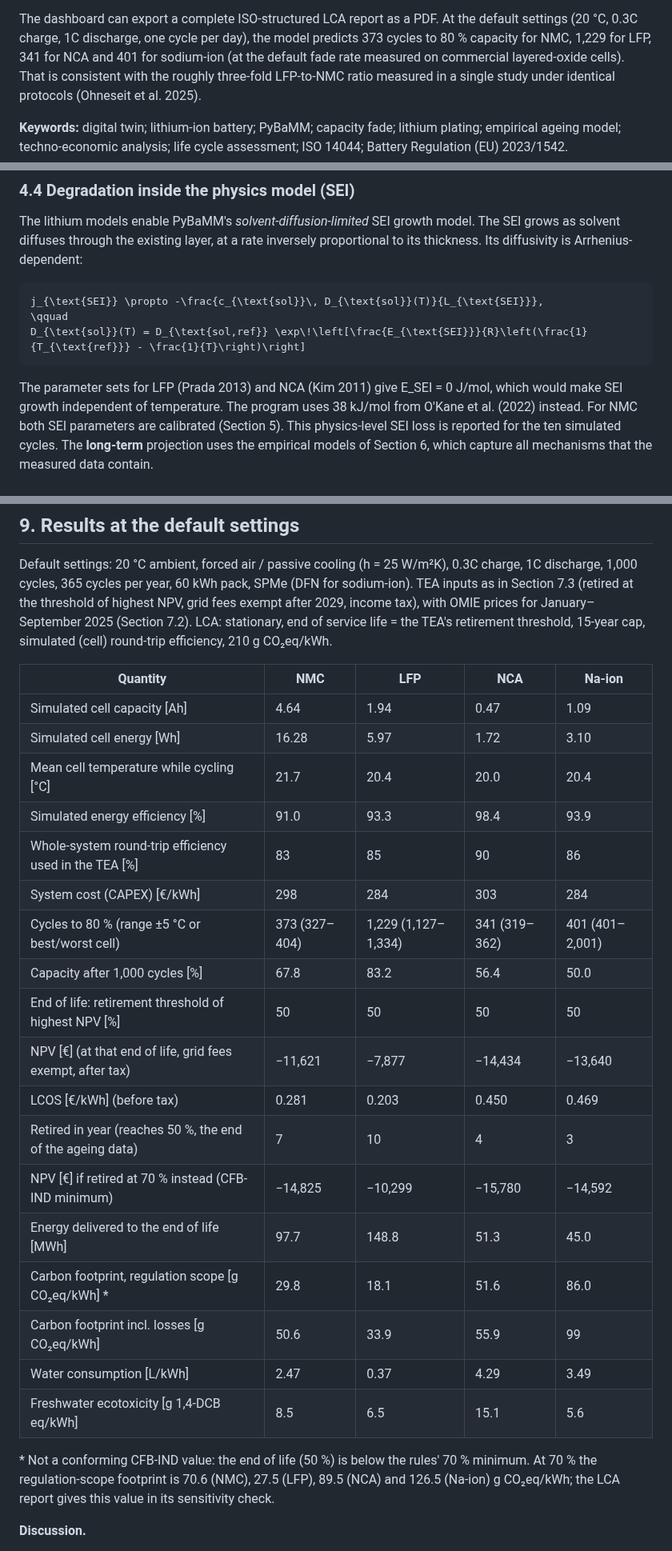
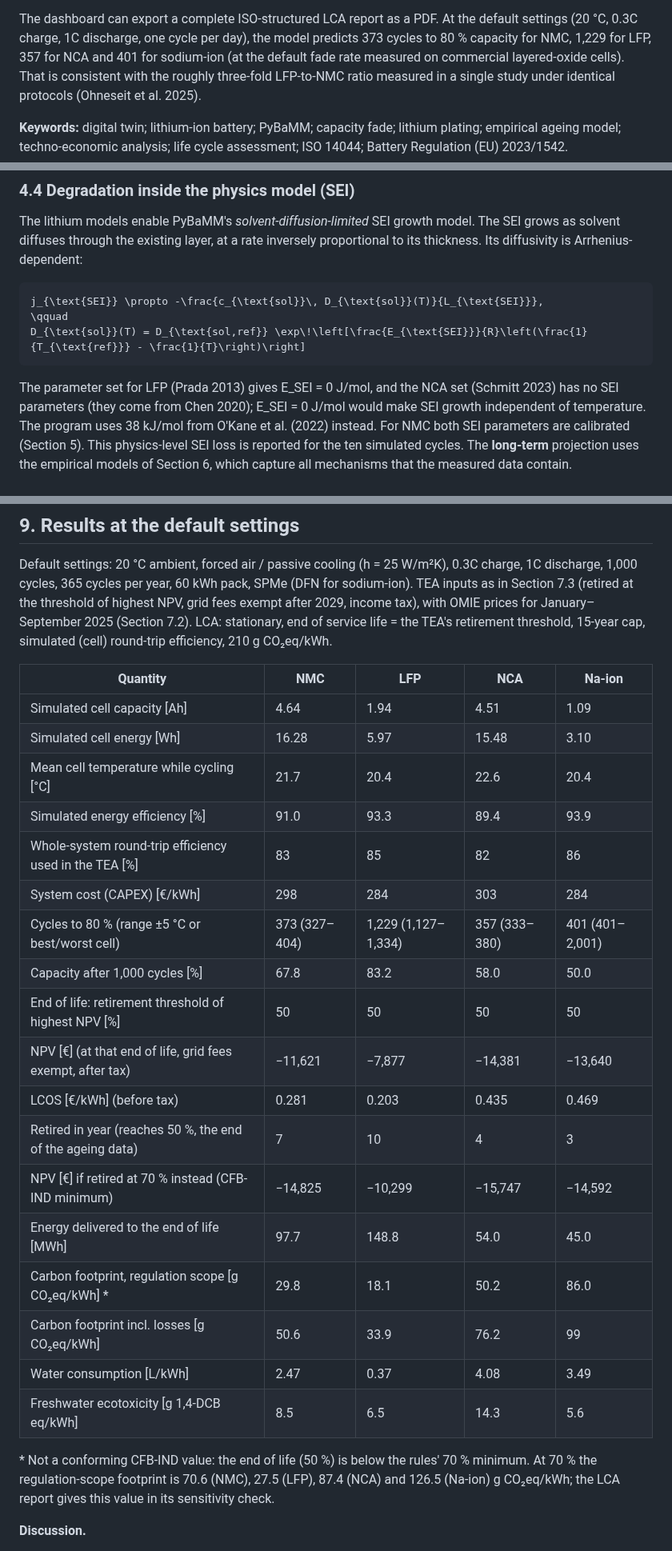
Before and after one commit to TheJohn01/DigitalTwinBattery, a Markdown page: README.md, 3 parts joined by grey strips. Shown at 80% size. Rendered like a GitHub page.

````diff
--- a/README.md
+++ b/README.md
@@ -50,7 +50,7 @@ The projected capacity curve feeds two downstream assessments:
 
 The dashboard can export a complete ISO-structured LCA report as a PDF. At the default
 settings (20 °C, 0.3C charge, 1C discharge, one cycle per day), the model predicts 373
-cycles to 80 % capacity for NMC, 1,229 for LFP, 341 for NCA and 401 for sodium-ion (at the
+cycles to 80 % capacity for NMC, 1,229 for LFP, 357 for NCA and 401 for sodium-ion (at the
 default fade rate measured on commercial layered-oxide cells). That is consistent with the roughly three-fold LFP-to-NMC
 ratio measured in a single study under identical protocols (Ohneseit et al. 2025).
 
@@ -405,7 +405,8 @@ j_{\text{SEI}} \propto -\frac{c_{\text{sol}}\, D_{\text{sol}}(T)}{L_{\text{SEI}}
 D_{\text{sol}}(T) = D_{\text{sol,ref}} \exp\!\left[\frac{E_{\text{SEI}}}{R}\left(\frac{1}{T_{\text{ref}}} - \frac{1}{T}\right)\right]
 ```
 
-The parameter sets for LFP (Prada 2013) and NCA (Kim 2011) give E_SEI = 0 J/mol, which would
+The parameter set for LFP (Prada 2013) gives E_SEI = 0 J/mol, and the NCA set (Schmitt 2023)
+has no SEI parameters (they come from Chen 2020); E_SEI = 0 J/mol would
 make SEI growth independent of temperature. The program uses 38 kJ/mol from O'Kane et al.
 (2022) instead. For NMC both SEI parameters are calibrated (Section 5). This physics-level
 SEI loss is reported for the ten simulated cycles. The **long-term** projection uses the
@@ -1247,27 +1248,27 @@ efficiency, 210 g CO₂eq/kWh.
 
 | Quantity | NMC | LFP | NCA | Na-ion |
 |---|---|---|---|---|
-| Simulated cell capacity [Ah] | 4.64 | 1.94 | 0.47 | 1.09 |
-| Simulated cell energy [Wh] | 16.28 | 5.97 | 1.72 | 3.10 |
-| Mean cell temperature while cycling [°C] | 21.7 | 20.4 | 20.0 | 20.4 |
-| Simulated energy efficiency [%] | 91.0 | 93.3 | 98.4 | 93.9 |
-| Whole-system round-trip efficiency used in the TEA [%] | 83 | 85 | 90 | 86 |
+| Simulated cell capacity [Ah] | 4.64 | 1.94 | 4.51 | 1.09 |
+| Simulated cell energy [Wh] | 16.28 | 5.97 | 15.48 | 3.10 |
+| Mean cell temperature while cycling [°C] | 21.7 | 20.4 | 22.6 | 20.4 |
+| Simulated energy efficiency [%] | 91.0 | 93.3 | 89.4 | 93.9 |
+| Whole-system round-trip efficiency used in the TEA [%] | 83 | 85 | 82 | 86 |
 | System cost (CAPEX) [€/kWh] | 298 | 284 | 303 | 284 |
-| Cycles to 80 % (range ±5 °C or best/worst cell) | 373 (327–404) | 1,229 (1,127–1,334) | 341 (319–362) | 401 (401–2,001) |
-| Capacity after 1,000 cycles [%] | 67.8 | 83.2 | 56.4 | 50.0 |
+| Cycles to 80 % (range ±5 °C or best/worst cell) | 373 (327–404) | 1,229 (1,127–1,334) | 357 (333–380) | 401 (401–2,001) |
+| Capacity after 1,000 cycles [%] | 67.8 | 83.2 | 58.0 | 50.0 |
 | End of life: retirement threshold of highest NPV [%] | 50 | 50 | 50 | 50 |
-| NPV [€] (at that end of life, grid fees exempt, after tax) | −11,621 | −7,877 | −14,434 | −13,640 |
-| LCOS [€/kWh] (before tax) | 0.281 | 0.203 | 0.450 | 0.469 |
+| NPV [€] (at that end of life, grid fees exempt, after tax) | −11,621 | −7,877 | −14,381 | −13,640 |
+| LCOS [€/kWh] (before tax) | 0.281 | 0.203 | 0.435 | 0.469 |
 | Retired in year (reaches 50 %, the end of the ageing data) | 7 | 10 | 4 | 3 |
-| NPV [€] if retired at 70 % instead (CFB-IND minimum) | −14,825 | −10,299 | −15,780 | −14,592 |
-| Energy delivered to the end of life [MWh] | 97.7 | 148.8 | 51.3 | 45.0 |
-| Carbon footprint, regulation scope [g CO₂eq/kWh] * | 29.8 | 18.1 | 51.6 | 86.0 |
-| Carbon footprint incl. losses [g CO₂eq/kWh] | 50.6 | 33.9 | 55.9 | 99 |
-| Water consumption [L/kWh] | 2.47 | 0.37 | 4.29 | 3.49 |
-| Freshwater ecotoxicity [g 1,4-DCB eq/kWh] | 8.5 | 6.5 | 15.1 | 5.6 |
+| NPV [€] if retired at 70 % instead (CFB-IND minimum) | −14,825 | −10,299 | −15,747 | −14,592 |
+| Energy delivered to the end of life [MWh] | 97.7 | 148.8 | 54.0 | 45.0 |
+| Carbon footprint, regulation scope [g CO₂eq/kWh] * | 29.8 | 18.1 | 50.2 | 86.0 |
+| Carbon footprint incl. losses [g CO₂eq/kWh] | 50.6 | 33.9 | 76.2 | 99 |
+| Water consumption [L/kWh] | 2.47 | 0.37 | 4.08 | 3.49 |
+| Freshwater ecotoxicity [g 1,4-DCB eq/kWh] | 8.5 | 6.5 | 14.3 | 5.6 |
 
 \* Not a conforming CFB-IND value: the end of life (50 %) is below the rules' 70 % minimum.
-At 70 % the regulation-scope footprint is 70.6 (NMC), 27.5 (LFP), 89.5 (NCA) and 126.5
+At 70 % the regulation-scope footprint is 70.6 (NMC), 27.5 (LFP), 87.4 (NCA) and 126.5
 (Na-ion) g CO₂eq/kWh; the LCA report gives this value in its sensitivity check.
 
 **Discussion.**
````
Also changed, not shown: other parts of README.md (+16 -10 lines), docs/nca_validation.png (added), 15 other files.
